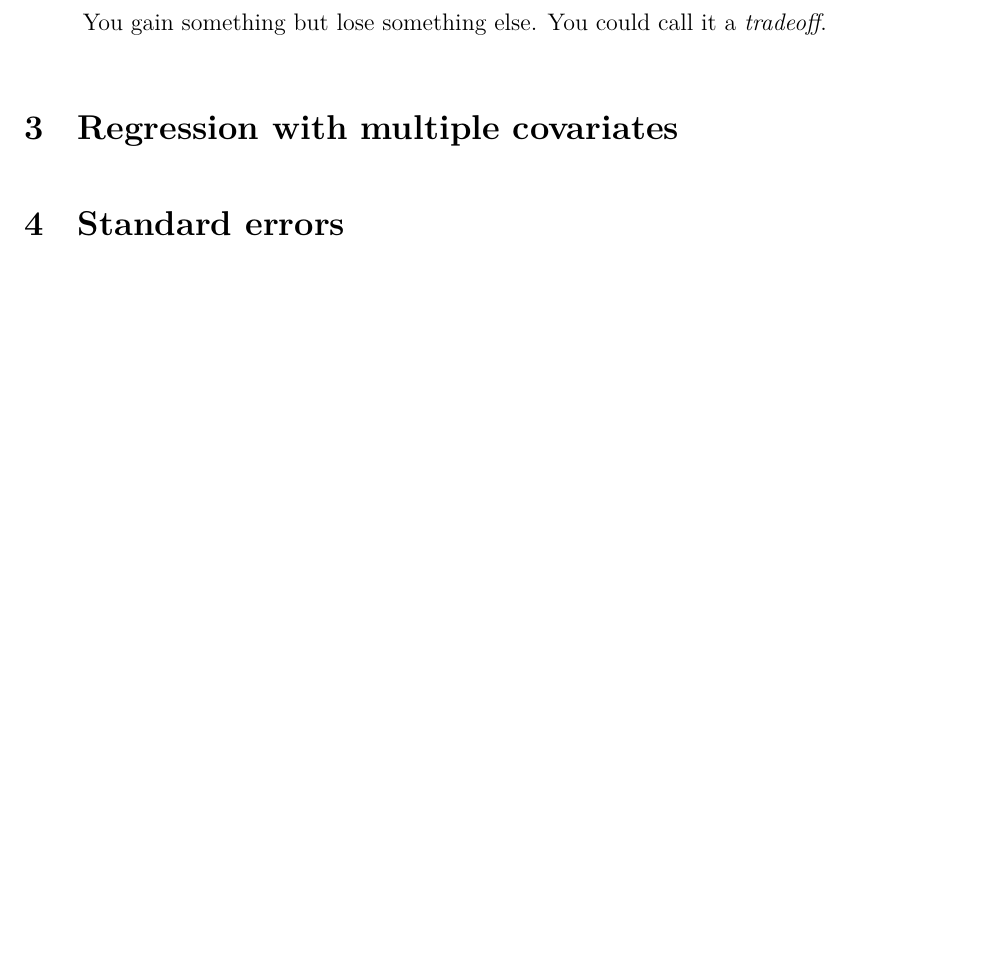
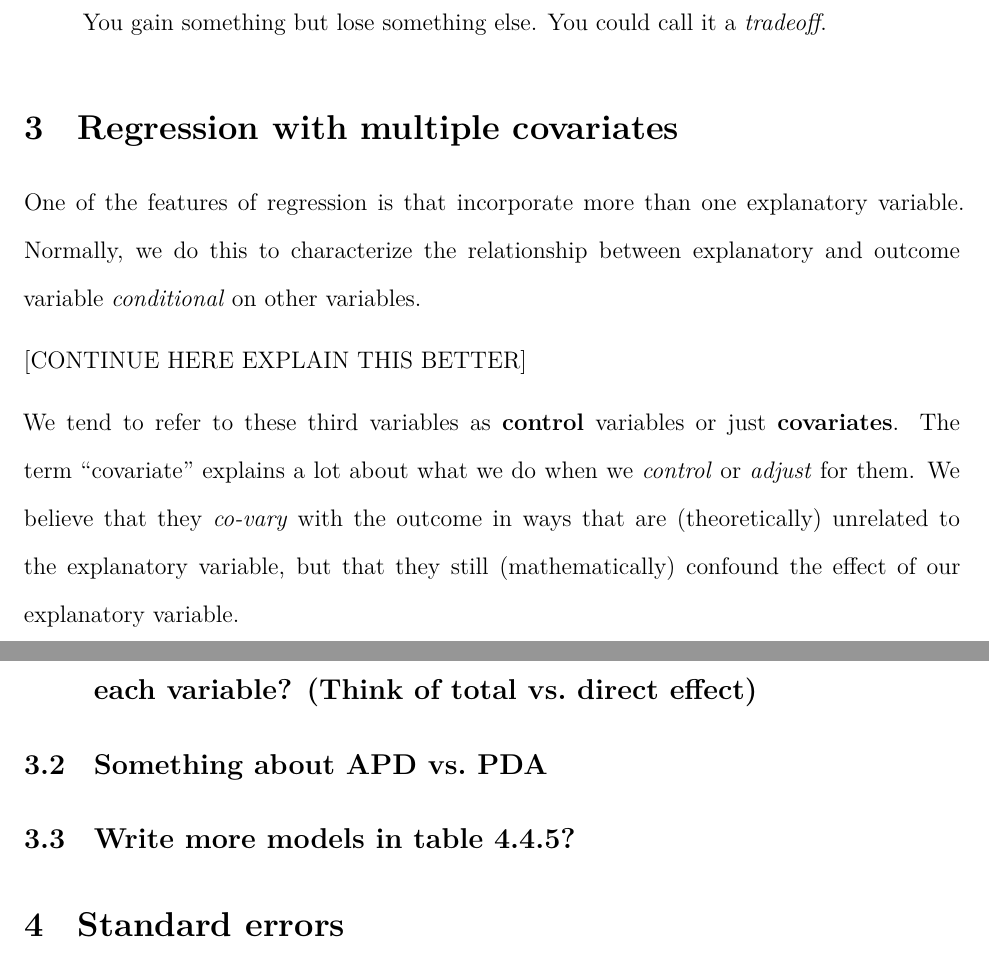
Before and after one commit to gustavo-diaz/ps403, a Quarto document (labs/lab4.qmd): part of page 8 of 8 before the commit and two parts of pages 8 and 9 of 9 after it, the two joined at a grey line, cut so that both start at the same text, the shorter picture padded with empty space. Rendered offline with R 4.5, knitr and Pandoc in place of Quarto, then LaTeX, with nearby package versions; some code elsewhere in the file could not run offline.

Commit message:
Thinking about lab 4

```diff
--- a/labs/lab4.qmd
+++ b/labs/lab4.qmd
@@ -228,11 +228,19 @@ You gain something but lose something else. You could call it a *tradeoff*.
 
 :::
 
+# Regression with multiple covariates
 
+One of the features of regression is that incorporate more than one explanatory variable. Normally, we do this to characterize the relationship between explanatory and outcome variable *conditional* on other variables.
 
+[CONTINUE HERE EXPLAIN THIS BETTER]
 
+We tend to refer to these third variables as **control** variables or just **covariates**. The term "covariate" explains a lot about what we do when we *control* or *adjust* for them. We believe that they *co-vary* with the outcome in ways that are (theoretically) unrelated to the explanatory variable, but that they still (mathematically) confound the effect of our explanatory variable.
 
-# Regression with multiple covariates
+## Why can't we just interpret each coefficient as the "effect" of each variable? (Think of total vs. direct effect)
+
+## Something about APD vs. PDA
+
+## Write more models in table 4.4.5?
 
 # Standard errors
 
```
Also changed, not shown: labs/lab4.qmd (4 more changed lines).
